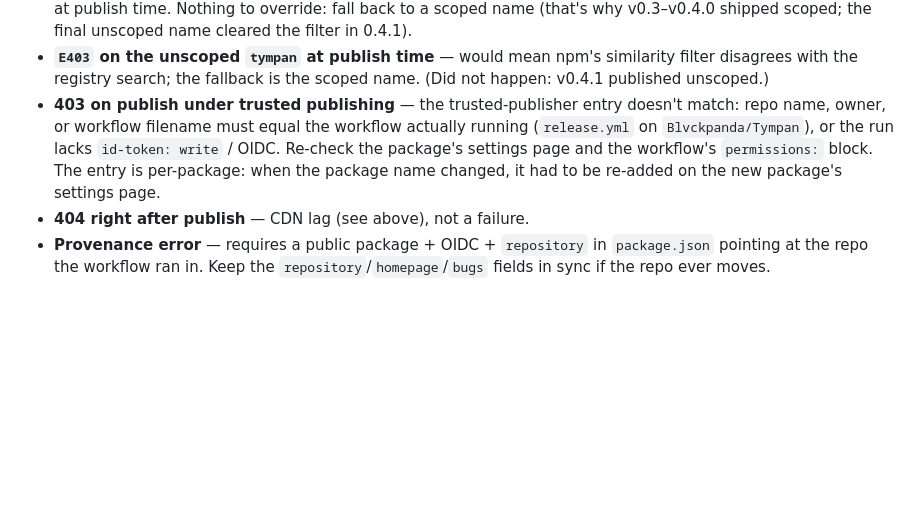
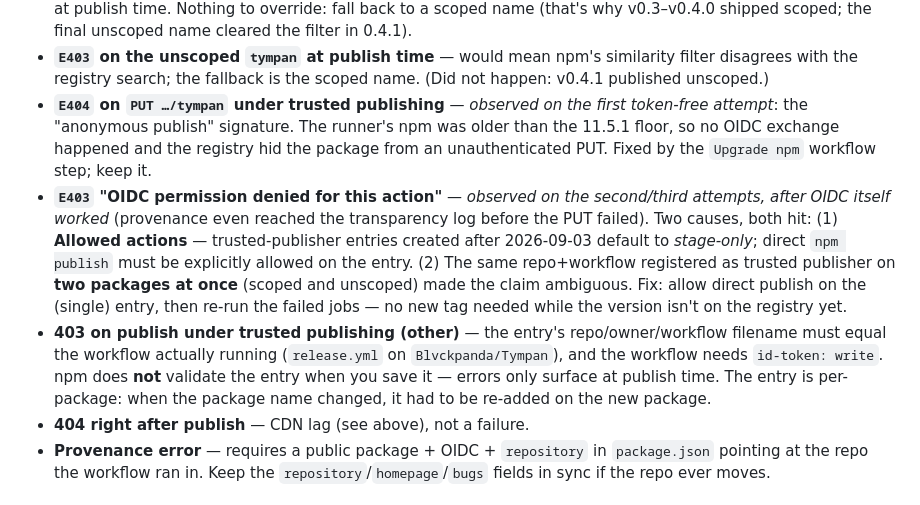
Before and after one commit to Blvckpanda/Tympan, a Markdown page: PUBLISHING.md, the part around the change. Drawn GitHub-style; blank space fills up the shorter version.

```diff
--- a/PUBLISHING.md
+++ b/PUBLISHING.md
@@ -102,13 +102,27 @@ automatically.
 - **`E403` on the unscoped `tympan` at publish time** — would mean npm's
   similarity filter disagrees with the registry search; the fallback is
   the scoped name. (Did not happen: v0.4.1 published unscoped.)
-- **403 on publish under trusted publishing** — the trusted-publisher
-  entry doesn't match: repo name, owner, or workflow filename must equal
-  the workflow actually running (`release.yml` on `Blvckpanda/Tympan`), or
-  the run lacks `id-token: write` / OIDC. Re-check the package's settings
-  page and the workflow's `permissions:` block. The entry is per-package:
-  when the package name changed, it had to be re-added on the new
-  package's settings page.
+- **`E404` on `PUT …/tympan` under trusted publishing** — *observed on the
+  first token-free attempt*: the "anonymous publish" signature. The
+  runner's npm was older than the 11.5.1 floor, so no OIDC exchange
+  happened and the registry hid the package from an unauthenticated PUT.
+  Fixed by the `Upgrade npm` workflow step; keep it.
+- **`E403` "OIDC permission denied for this action"** — *observed on the
+  second/third attempts, after OIDC itself worked* (provenance even
+  reached the transparency log before the PUT failed). Two causes, both
+  hit: (1) **Allowed actions** — trusted-publisher entries created after
+  2026-09-03 default to *stage-only*; direct `npm publish` must be
+  explicitly allowed on the entry. (2) The same repo+workflow registered
+  as trusted publisher on **two packages at once** (scoped and unscoped)
+  made the claim ambiguous. Fix: allow direct publish on the (single)
+  entry, then re-run the failed jobs — no new tag needed while the
+  version isn't on the registry yet.
+- **403 on publish under trusted publishing (other)** — the entry's
+  repo/owner/workflow filename must equal the workflow actually running
+  (`release.yml` on `Blvckpanda/Tympan`), and the workflow needs
+  `id-token: write`. npm does **not** validate the entry when you save it
+  — errors only surface at publish time. The entry is per-package: when
+  the package name changed, it had to be re-added on the new package.
 - **404 right after publish** — CDN lag (see above), not a failure.
 - **Provenance error** — requires a public package + OIDC + `repository`
   in `package.json` pointing at the repo the workflow ran in. Keep the
```
Also changed, not shown: AGENTS.md (added, +77 -0 lines), CLAUDE.md (added, +6 -0 lines).
